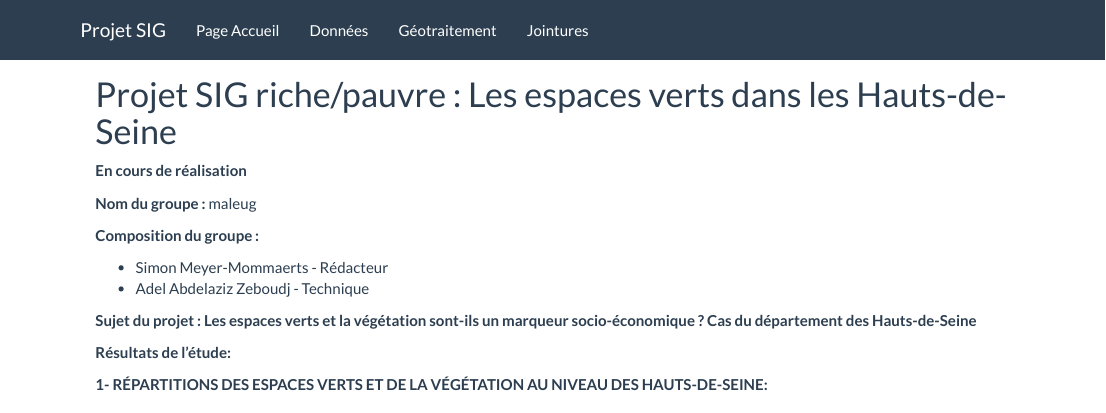
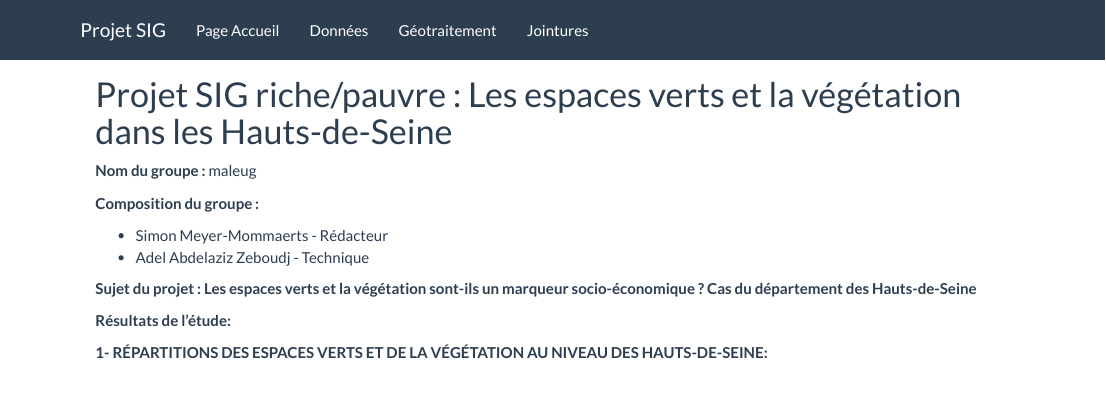
Before and after one commit to annakarina16/Projet-Sig-Haut-de-seine, an R Markdown document (index.Rmd): the page in a window 1100 px wide, from its top. Rendered offline with R 4.5, knitr and Pandoc, with nearby package versions.

Commit message:
mise a jour

```diff
--- a/index.Rmd
+++ b/index.Rmd
@@ -1,8 +1,7 @@
 
 
-# Projet SIG riche/pauvre : Les espaces verts dans les Hauts-de-Seine
+# Projet SIG riche/pauvre : Les espaces verts et la végétation dans les Hauts-de-Seine
 
-**En cours de réalisation**
 
 **Nom du groupe :** maleug
 
```
Also changed, not shown: index.Rmd (5 more changed lines), 1 other file.
